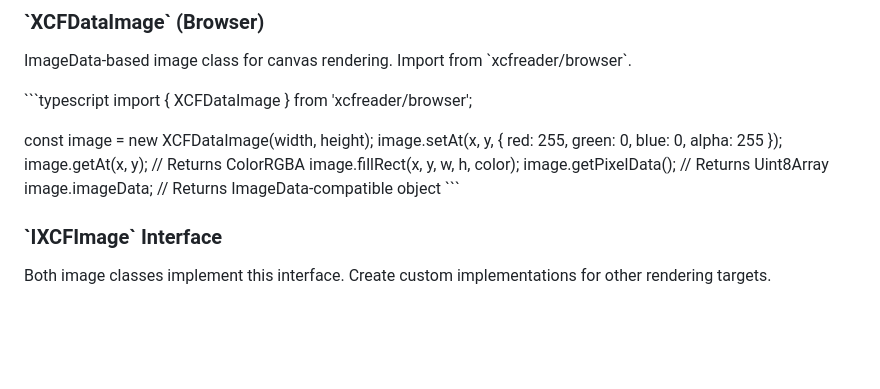
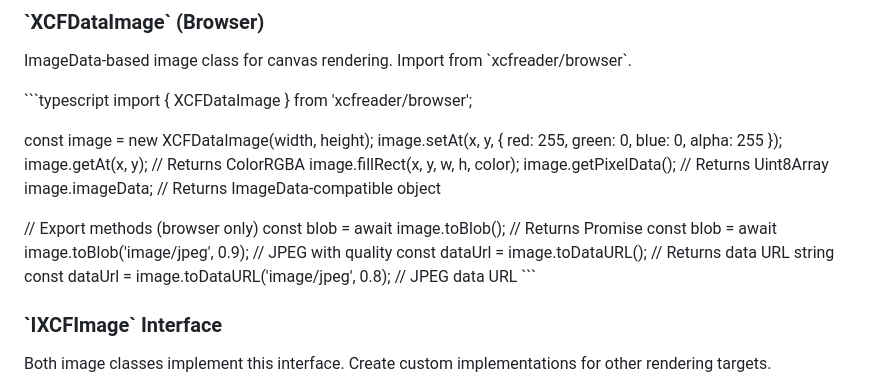
Before and after one commit to andimclean/xcfreader, a Markdown page: readme.md, the part around the change. GitHub-like rendering; blank space fills up the shorter version.

Commit message:
AI - Update readme with toBlob() and toDataURL() methods

```diff
--- a/readme.md
+++ b/readme.md
@@ -159,6 +159,12 @@ image.getAt(x, y);              // Returns ColorRGBA
 image.fillRect(x, y, w, h, color);
 image.getPixelData();           // Returns Uint8Array
 image.imageData;                // Returns ImageData-compatible object
+
+// Export methods (browser only)
+const blob = await image.toBlob();           // Returns Promise<Blob>
+const blob = await image.toBlob('image/jpeg', 0.9);  // JPEG with quality
+const dataUrl = image.toDataURL();           // Returns data URL string
+const dataUrl = image.toDataURL('image/jpeg', 0.8); // JPEG data URL
 \`\`\`
 
 ### \`IXCFImage\` Interface
```
